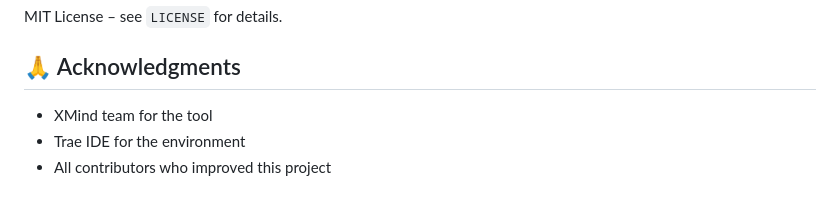
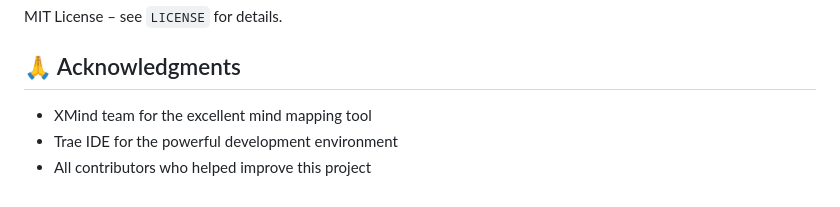
Before and after one commit to Master-Frank/XmindMcp, a Markdown page: README.md, the part around the change. Rendered like a GitHub page.

```diff
--- a/README.md
+++ b/README.md
@@ -225,6 +225,7 @@ python tests/test_core.py
 MIT License – see `LICENSE` for details.
 
 ## 🙏 Acknowledgments
-- XMind team for the tool
-- Trae IDE for the environment
-- All contributors who improved this project
+
+- XMind team for the excellent mind mapping tool
+- Trae IDE for the powerful development environment
+- All contributors who helped improve this project
```
Also changed, not shown: README_CN.md (+4 -3 lines).
